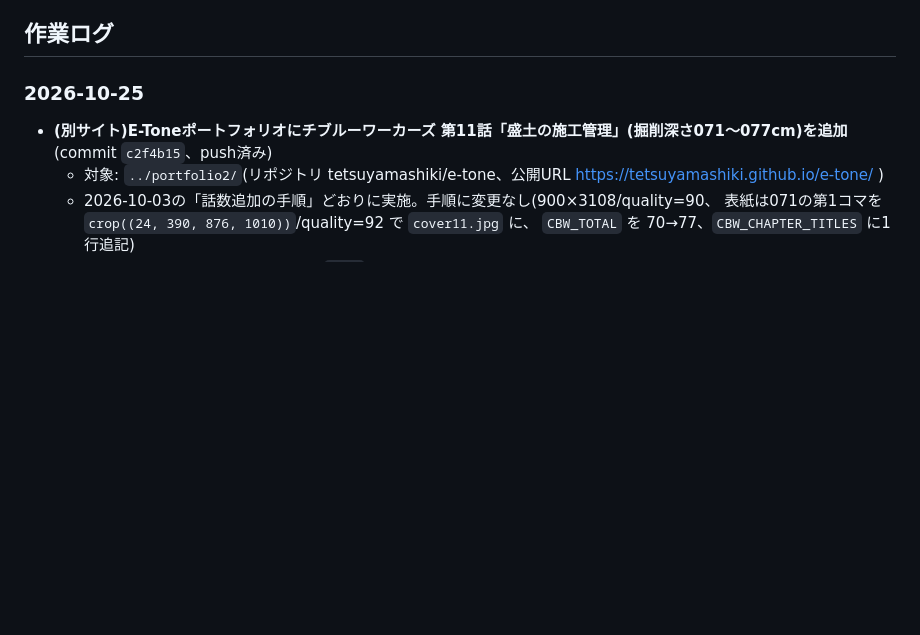
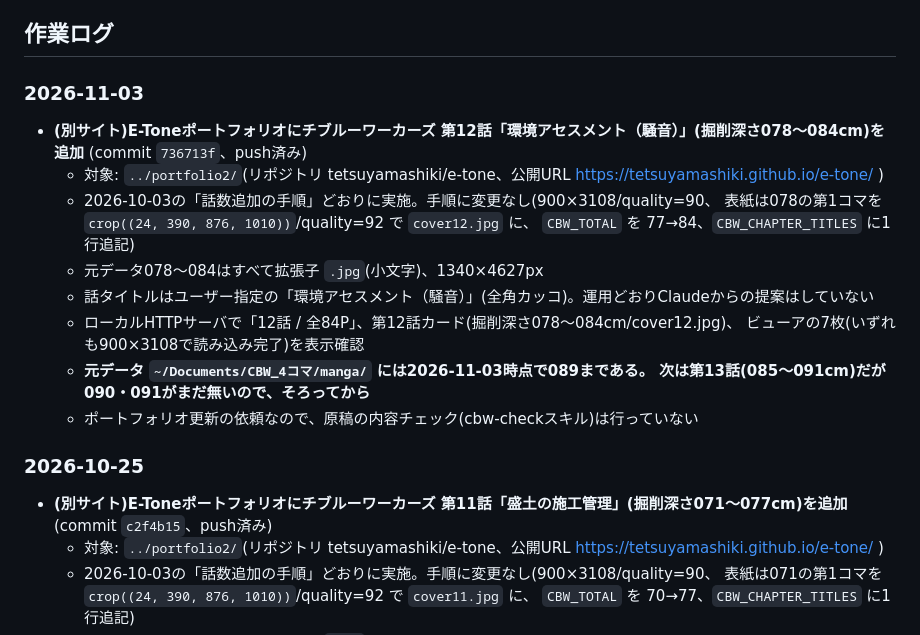
Before and after one commit to tetsuyamashiki/ojana-jichikai, a Markdown page: PROJECT_NOTES.md, the part around one of its changes. GitHub-like rendering; blank space fills up the shorter version.

Commit message:
運用メモ: E-Toneポートフォリオへの第12話(078〜084cm)追加を記録
Co-Authored-By: Claude Opus 5 <noreply@anthropic.com>

```diff
--- a/PROJECT_NOTES.md
+++ b/PROJECT_NOTES.md
@@ -103,6 +103,21 @@
 - 画像を追加しながら随時修正予定
 
 ## 作業ログ
+
+### 2026-11-03
+- **(別サイト)E-Toneポートフォリオにチブルーワーカーズ 第12話「環境アセスメント（騒音）」(掘削深さ078〜084cm)を追加**
+  (commit `736713f`、push済み)
+  - 対象: `../portfolio2/`(リポジトリ tetsuyamashiki/e-tone、公開URL https://tetsuyamashiki.github.io/e-tone/ )
+  - 2026-10-03の「話数追加の手順」どおりに実施。手順に変更なし(900×3108/quality=90、
+    表紙は078の第1コマを `crop((24, 390, 876, 1010))`/quality=92 で `cover12.jpg` に、
+    `CBW_TOTAL` を 77→84、`CBW_CHAPTER_TITLES` に1行追記)
+  - 元データ078〜084はすべて拡張子 `.jpg`(小文字)、1340×4627px
+  - 話タイトルはユーザー指定の「環境アセスメント（騒音）」(全角カッコ)。運用どおりClaudeからの提案はしていない
+  - ローカルHTTPサーバで「12話 / 全84P」、第12話カード(掘削深さ078〜084cm/cover12.jpg)、
+    ビューアの7枚(いずれも900×3108で読み込み完了)を表示確認
+  - **元データ `~/Documents/CBW_4コマ/manga/` には2026-11-03時点で089まである。
+    次は第13話(085〜091cm)だが090・091がまだ無いので、そろってから**
+  - ポートフォリオ更新の依頼なので、原稿の内容チェック(cbw-checkスキル)は行っていない
 
 ### 2026-10-25
 - **(別サイト)E-Toneポートフォリオにチブルーワーカーズ 第11話「盛土の施工管理」(掘削深さ071〜077cm)を追加**
```
Also changed, not shown: other parts of PROJECT_NOTES.md (+1 -1 lines).
